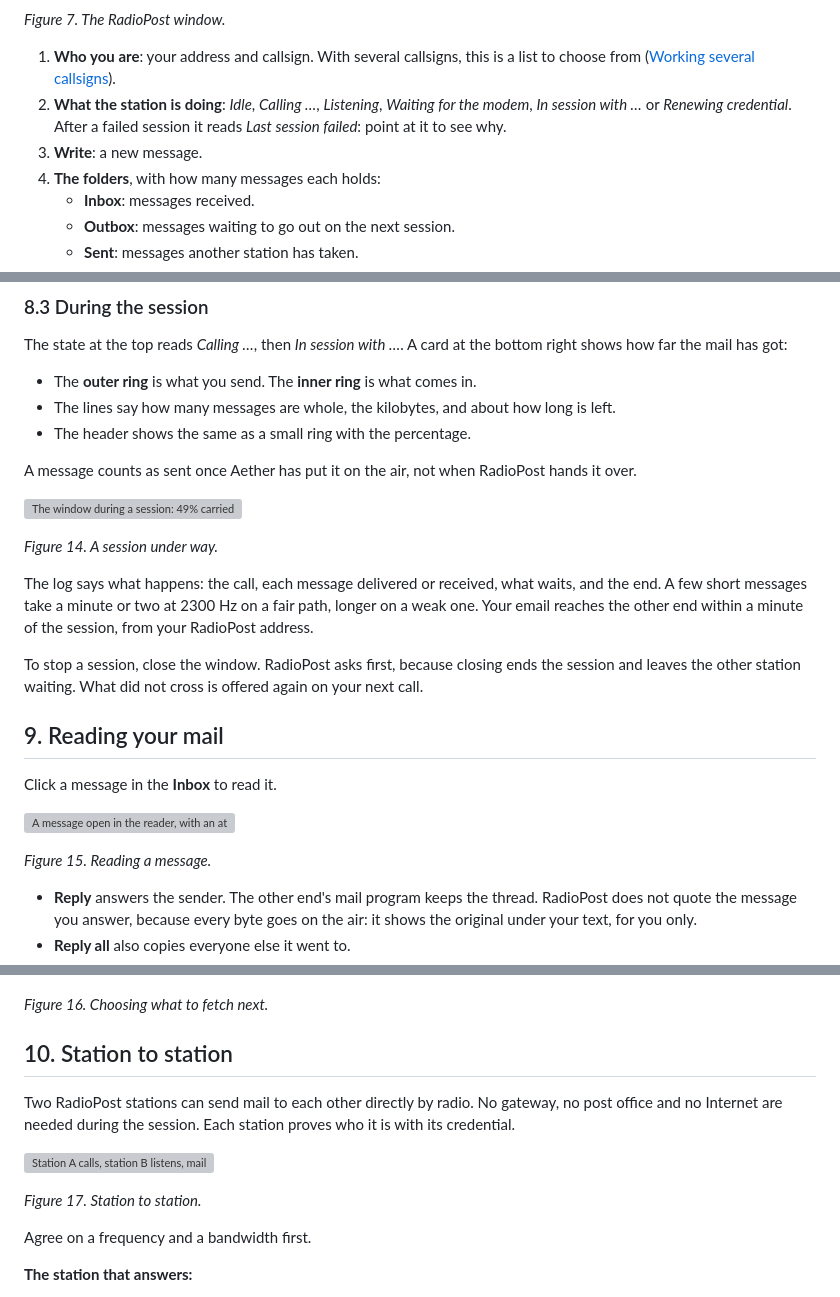
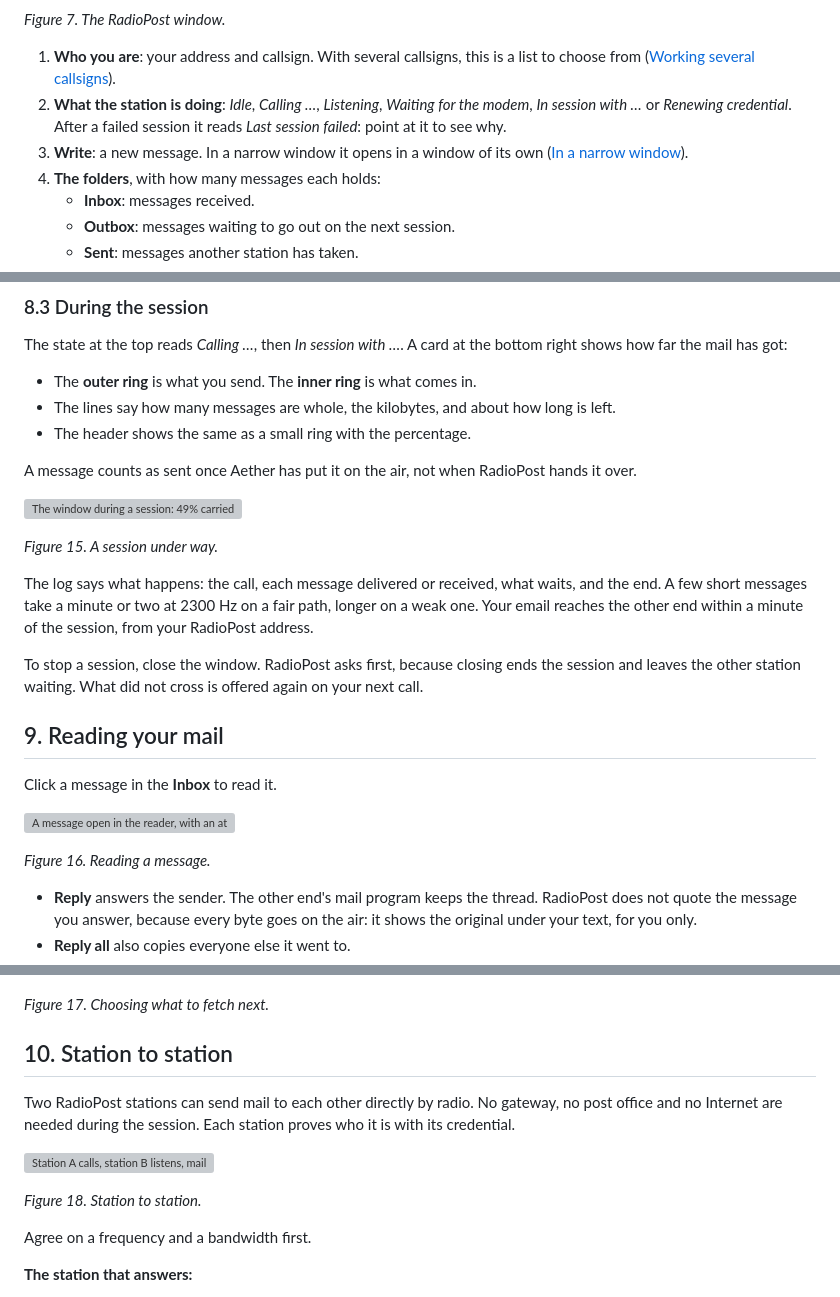
Before and after one commit to KK4ODA/RadioPost, a Markdown page: docs/manual/manual.md, 3 parts joined by grey strips. Rendered like a GitHub page; grey boxes are pictures that could not be loaded.

```diff
--- a/docs/manual/manual.md
+++ b/docs/manual/manual.md
@@ -347,7 +347,8 @@ again with a new code**.
 2. **What the station is doing**: *Idle*, *Calling …*, *Listening*, *Waiting for the modem*,
    *In session with …* or *Renewing credential*. After a failed session it reads *Last session
    failed*: point at it to see why.
-3. **Write**: a new message.
+3. **Write**: a new message. In a narrow window it opens in a window of its own
+   ([In a narrow window](#71-in-a-narrow-window)).
 4. **The folders**, with how many messages each holds:
    - **Inbox**: messages received.
    - **Outbox**: messages waiting to go out on the next session.
@@ -514,7 +546,7 @@ A message counts as sent once Aether has put it on the air, not when RadioPost h
 
 ![The window during a session: 49% carried, with the transfer card at the bottom right](screens/client-session.png)
 
-*Figure 14. A session under way.*
+*Figure 15. A session under way.*
 
 The log says what happens: the call, each message delivered or received, what waits, and the end.
 A few short messages take a minute or two at 2300 Hz on a fair path, longer on a weak one. Your
@@ -529,7 +561,7 @@ Click a message in the **Inbox** to read it.
 
 ![A message open in the reader, with an attachment held at the post office](screens/client-reader.png)
 
-*Figure 15. Reading a message.*
+*Figure 16. Reading a message.*
 
 - **Reply** answers the sender. The other end's mail program keeps the thread. RadioPost does not
   quote the message you answer, because every byte goes on the air: it shows the original under
@@ -561,7 +593,7 @@ kept for you has no tick box: it comes with what you fetch.
 
 ![The Waiting folder with three messages and one ticked to fetch](screens/client-waiting.png)
 
-*Figure 16. Choosing what to fetch next.*
+*Figure 17. Choosing what to fetch next.*
 
 ## 10. Station to station
 
@@ -571,7 +603,7 @@ credential.
 
 ![Station A calls, station B listens, mail crosses both ways, and each post office is told later](fig/direct.svg)
 
-*Figure 17. Station to station.*
+*Figure 18. Station to station.*
 
 Agree on a frequency and a bandwidth first.
 
```
Also changed, not shown: other parts of docs/manual/manual.md (+57 -25 lines), CLAUDE.md (+8 -0 lines), docs/manual/screens/client-compose-window.png (added), 5 other files.
